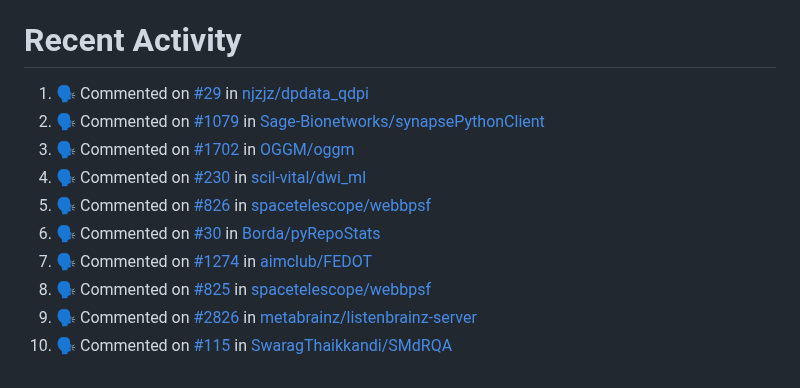
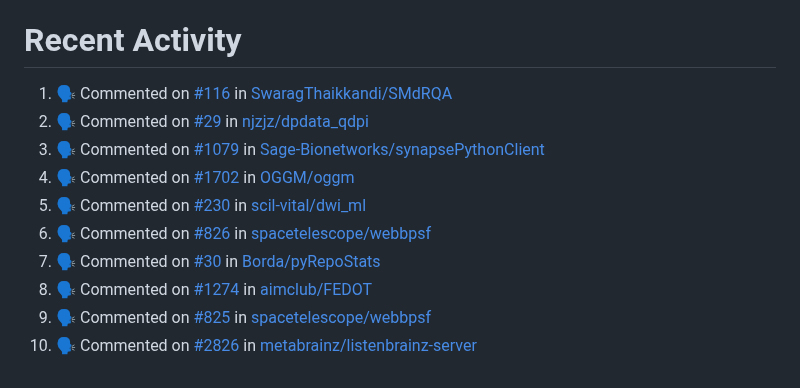
Before and after one commit to pep8speaks-org/pep8speaks, a Markdown page: README.md, the part around the change. Rendered like a GitHub page.

Commit message:
:zap: Update README with the recent activity

```diff
--- a/README.md
+++ b/README.md
@@ -236,14 +236,14 @@ If you use this project and you like it, [please let me know](https://saythanks.
 
 <!--START_SECTION:activity-->
 
-1. 🗣 Commented on [#29](https://github.com/njzjz/dpdata_qdpi/pull/29#issuecomment-2033897898) in [njzjz/dpdata_qdpi](https://github.com/njzjz/dpdata_qdpi)
-2. 🗣 Commented on [#1079](https://github.com/Sage-Bionetworks/synapsePythonClient/pull/1079#issuecomment-2033096968) in [Sage-Bionetworks/synapsePythonClient](https://github.com/Sage-Bionetworks/synapsePythonClient)
-3. 🗣 Commented on [#1702](https://github.com/OGGM/oggm/pull/1702#issuecomment-2032896843) in [OGGM/oggm](https://github.com/OGGM/oggm)
-4. 🗣 Commented on [#230](https://github.com/scil-vital/dwi_ml/pull/230#issuecomment-2032354062) in [scil-vital/dwi_ml](https://github.com/scil-vital/dwi_ml)
-5. 🗣 Commented on [#826](https://github.com/spacetelescope/webbpsf/pull/826#issuecomment-2030590083) in [spacetelescope/webbpsf](https://github.com/spacetelescope/webbpsf)
-6. 🗣 Commented on [#30](https://github.com/Borda/pyRepoStats/pull/30#issuecomment-2030166010) in [Borda/pyRepoStats](https://github.com/Borda/pyRepoStats)
-7. 🗣 Commented on [#1274](https://github.com/aimclub/FEDOT/pull/1274#issuecomment-2030121577) in [aimclub/FEDOT](https://github.com/aimclub/FEDOT)
-8. 🗣 Commented on [#825](https://github.com/spacetelescope/webbpsf/pull/825#issuecomment-2030033447) in [spacetelescope/webbpsf](https://github.com/spacetelescope/webbpsf)
-9. 🗣 Commented on [#2826](https://github.com/metabrainz/listenbrainz-server/pull/2826#issuecomment-2029670004) in [metabrainz/listenbrainz-server](https://github.com/metabrainz/listenbrainz-server)
-10. 🗣 Commented on [#115](https://github.com/SwaragThaikkandi/SMdRQA/pull/115#issuecomment-2029508352) in [SwaragThaikkandi/SMdRQA](https://github.com/SwaragThaikkandi/SMdRQA)
+1. 🗣 Commented on [#116](https://github.com/SwaragThaikkandi/SMdRQA/pull/116#issuecomment-2033949966) in [SwaragThaikkandi/SMdRQA](https://github.com/SwaragThaikkandi/SMdRQA)
+2. 🗣 Commented on [#29](https://github.com/njzjz/dpdata_qdpi/pull/29#issuecomment-2033897898) in [njzjz/dpdata_qdpi](https://github.com/njzjz/dpdata_qdpi)
+3. 🗣 Commented on [#1079](https://github.com/Sage-Bionetworks/synapsePythonClient/pull/1079#issuecomment-2033096968) in [Sage-Bionetworks/synapsePythonClient](https://github.com/Sage-Bionetworks/synapsePythonClient)
+4. 🗣 Commented on [#1702](https://github.com/OGGM/oggm/pull/1702#issuecomment-2032896843) in [OGGM/oggm](https://github.com/OGGM/oggm)
+5. 🗣 Commented on [#230](https://github.com/scil-vital/dwi_ml/pull/230#issuecomment-2032354062) in [scil-vital/dwi_ml](https://github.com/scil-vital/dwi_ml)
+6. 🗣 Commented on [#826](https://github.com/spacetelescope/webbpsf/pull/826#issuecomment-2030590083) in [spacetelescope/webbpsf](https://github.com/spacetelescope/webbpsf)
+7. 🗣 Commented on [#30](https://github.com/Borda/pyRepoStats/pull/30#issuecomment-2030166010) in [Borda/pyRepoStats](https://github.com/Borda/pyRepoStats)
+8. 🗣 Commented on [#1274](https://github.com/aimclub/FEDOT/pull/1274#issuecomment-2030121577) in [aimclub/FEDOT](https://github.com/aimclub/FEDOT)
+9. 🗣 Commented on [#825](https://github.com/spacetelescope/webbpsf/pull/825#issuecomment-2030033447) in [spacetelescope/webbpsf](https://github.com/spacetelescope/webbpsf)
+10. 🗣 Commented on [#2826](https://github.com/metabrainz/listenbrainz-server/pull/2826#issuecomment-2029670004) in [metabrainz/listenbrainz-server](https://github.com/metabrainz/listenbrainz-server)
 <!--END_SECTION:activity-->
```
